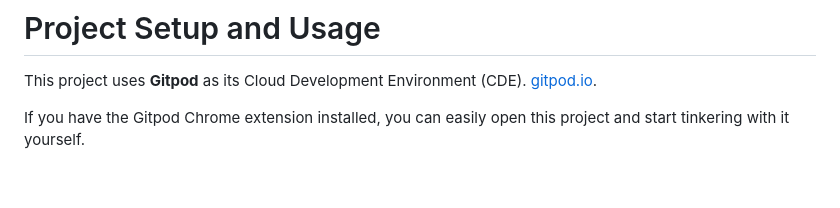
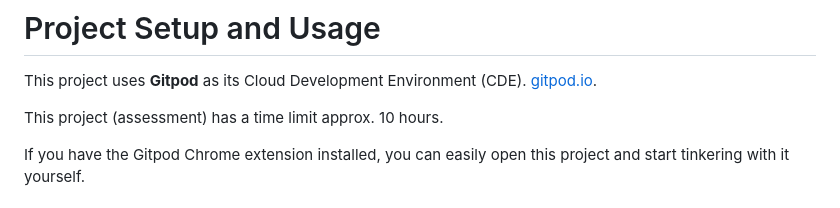
Before and after one commit to kayne-spikker/shipment-assessment, a Markdown page: README.md, the part around the change. Rendered like a GitHub page; blank space fills up the shorter version.

```diff
--- a/README.md
+++ b/README.md
@@ -1,6 +1,8 @@
 # Project Setup and Usage
 
 This project uses **Gitpod** as its Cloud Development Environment (CDE). [gitpod.io](https://gitpod.io).
+
+This project (assessment) has a time limit approx. 10 hours.
 
 If you have the Gitpod Chrome extension installed, you can easily open this project and start tinkering with it yourself.
 
```
